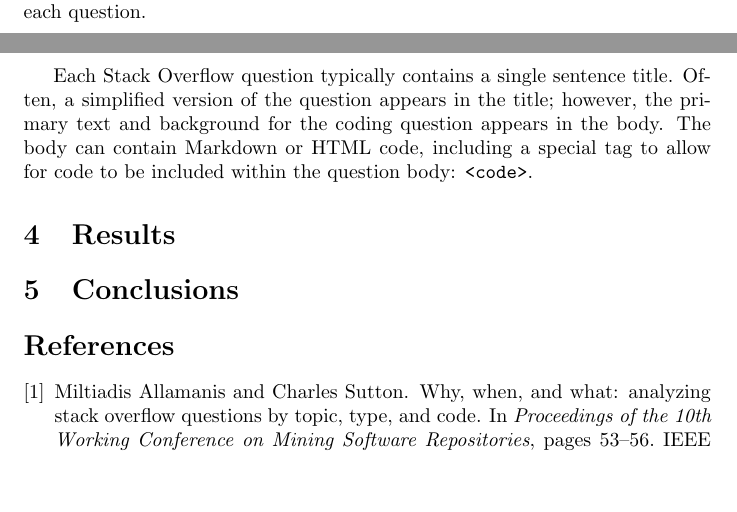
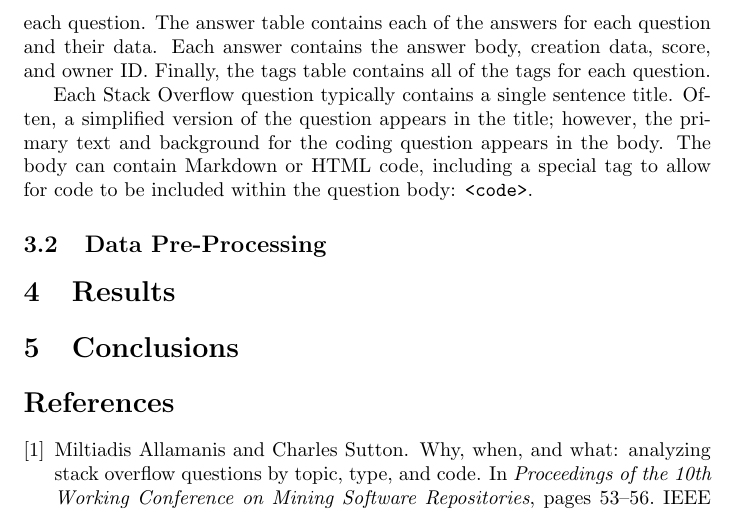
Before and after one commit to paradoxicalmouse/masters-research, a LaTeX paper (mypaper.tex): two parts of pages 1 and 2 of 2 before the commit and part of page 2 of 2 after it, the two joined at a grey line, cut at the place of the change, the shorter picture padded with empty space. Compiled offline with pdfLaTeX.

Commit message:
More information in the question data subsection

```diff
--- a/mypaper.tex
+++ b/mypaper.tex
@@ -37,6 +37,9 @@ single question and includes the title, body, score (a metric used by Stack
 Overflow to determine the quality of a question), closed date (if the
 question was closed), and owner ID. Additionally, separate tables include
 answer and tag data for each question.
+The answer table contains each of the answers for each question and their
+data. Each answer contains the answer body, creation data, score, and owner
+ID. Finally, the tags table contains all of the tags for each question.
 
 Each Stack Overflow question typically contains a single sentence title.
 Often, a simplified version of the question appears in the title; however,
@@ -44,6 +47,9 @@ the primary text and background for the coding question appears in the body.
 The body can contain Markdown or HTML code, including a special tag to allow
 for code to be included within the question body: {\tt <code>}.
 
+\subsection{Data Pre-Processing}
+
+
 \section{Results}
 
 \section{Conclusions}
```
